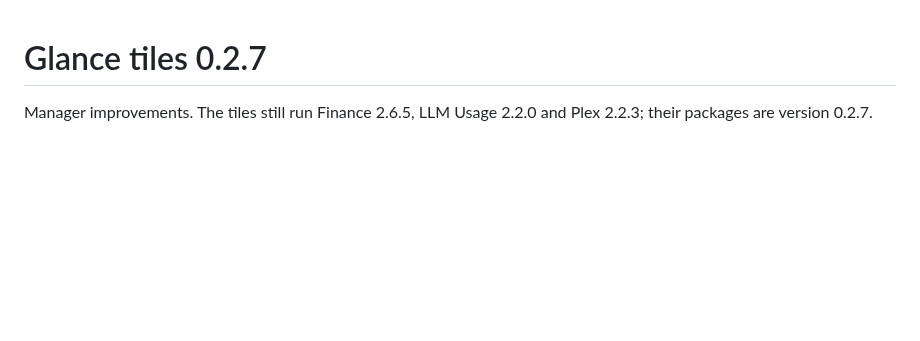
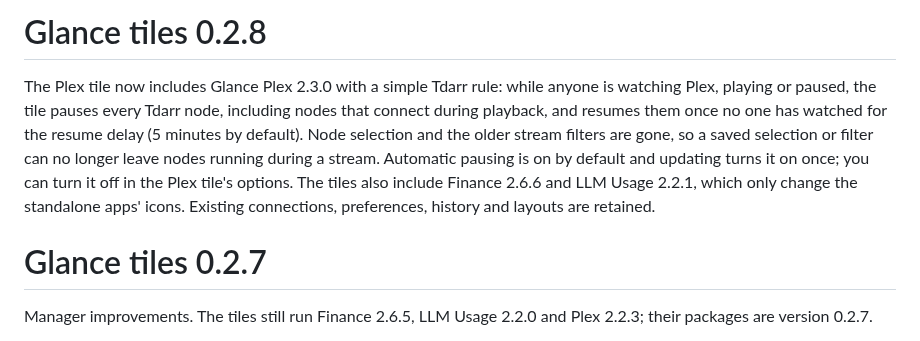
Before and after one commit to Brusko25/Glance-Platform-Releases, a Markdown page: CHANGELOG.md, the part around the change. Rendered like a GitHub page; blank space fills up the shorter version.

```diff
--- a/CHANGELOG.md
+++ b/CHANGELOG.md
@@ -1,3 +1,7 @@
+# Glance tiles 0.2.8
+
+The Plex tile now includes Glance Plex 2.3.0 with a simple Tdarr rule: while anyone is watching Plex, playing or paused, the tile pauses every Tdarr node, including nodes that connect during playback, and resumes them once no one has watched for the resume delay (5 minutes by default). Node selection and the older stream filters are gone, so a saved selection or filter can no longer leave nodes running during a stream. Automatic pausing is on by default and updating turns it on once; you can turn it off in the Plex tile's options. The tiles also include Finance 2.6.6 and LLM Usage 2.2.1, which only change the standalone apps' icons. Existing connections, preferences, history and layouts are retained.
+
 # Glance tiles 0.2.7
 
 Manager improvements. The tiles still run Finance 2.6.5, LLM Usage 2.2.0 and Plex 2.2.3; their packages are version 0.2.7.
```
Also changed, not shown: README.md (+11 -11 lines), images/v0.2.8/finance.png (added), images/v0.2.8/manager.png (added), images/v0.2.8/plex.png (added), images/v0.2.8/usage.png (added).
